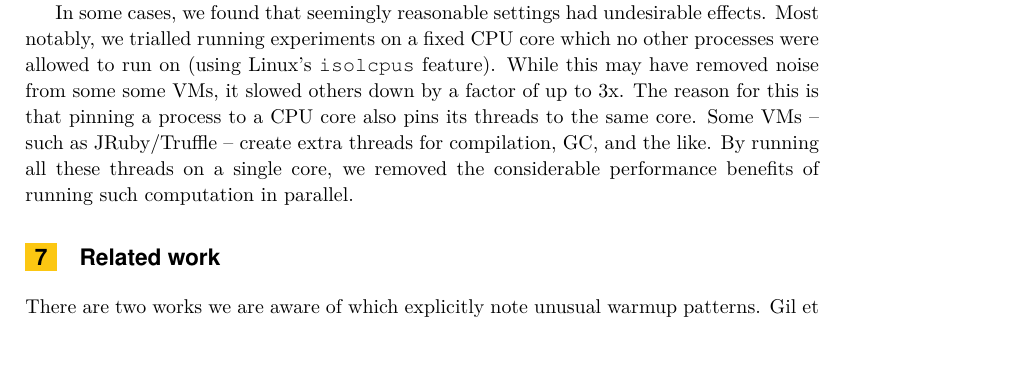
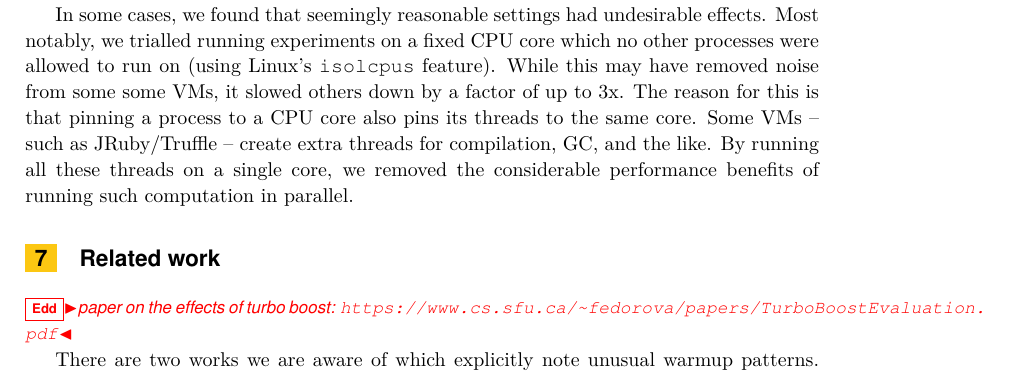
Before and after one commit to softdevteam/warmup_paper, a LaTeX paper (warmup.tex): part of page 13 of 14, cut so that both start at the same text, the shorter picture padded with empty space. Compiled offline with pdfLaTeX.

Commit message:
A paper I found on turbo boost.

```diff
--- a/warmup.tex
+++ b/warmup.tex
@@ -860,6 +860,8 @@ performance benefits of running such computation in parallel.
 
 \section{Related work}
 
+\edd{paper on the effects of turbo boost: \url{https://www.cs.sfu.ca/~fedorova/papers/TurboBoostEvaluation.pdf}}
+
 There are two works we are aware of which explicitly note unusual warmup
 patterns. Gil et al.'s main focus is on non-determinism of process executions on
 HotSpot, and the difficulties this raises in terms of providing reliable
```
